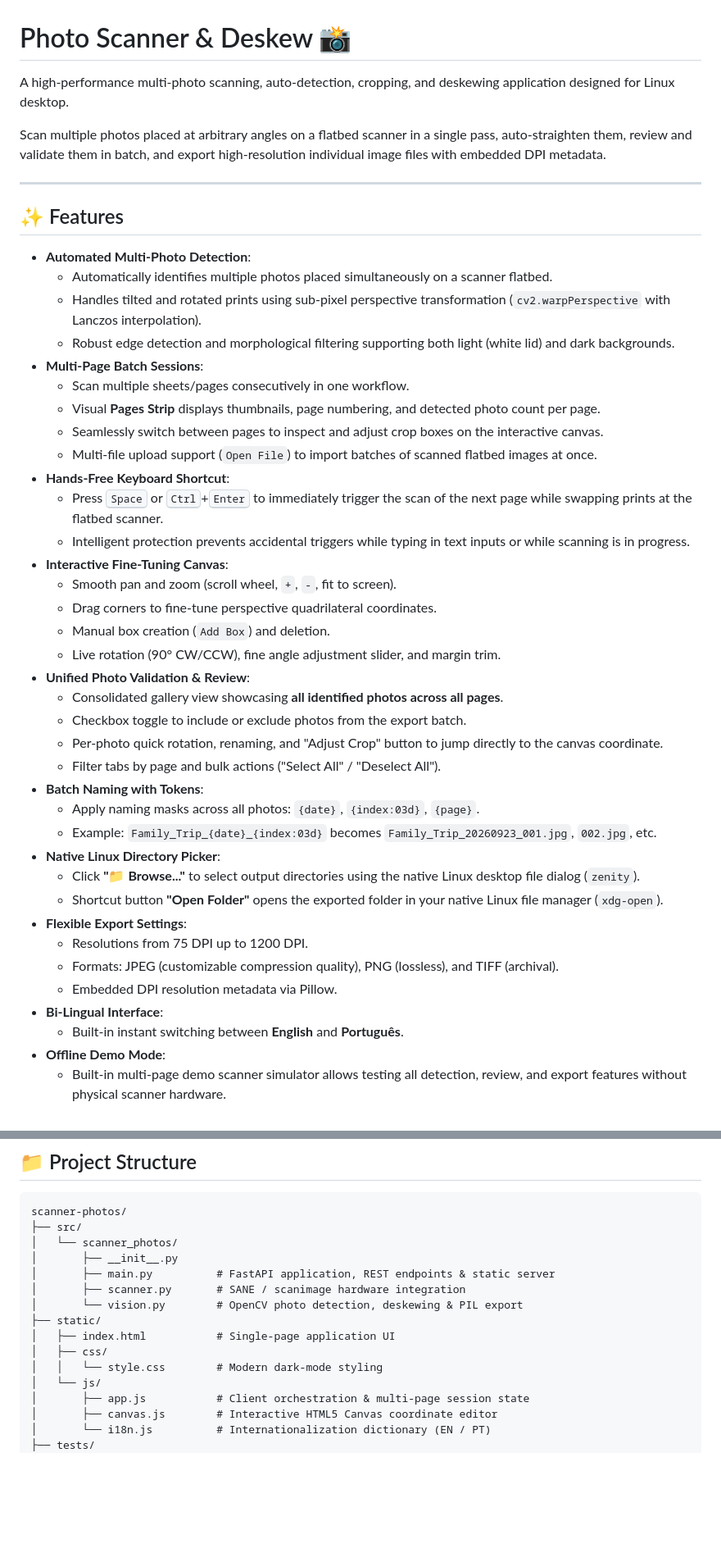
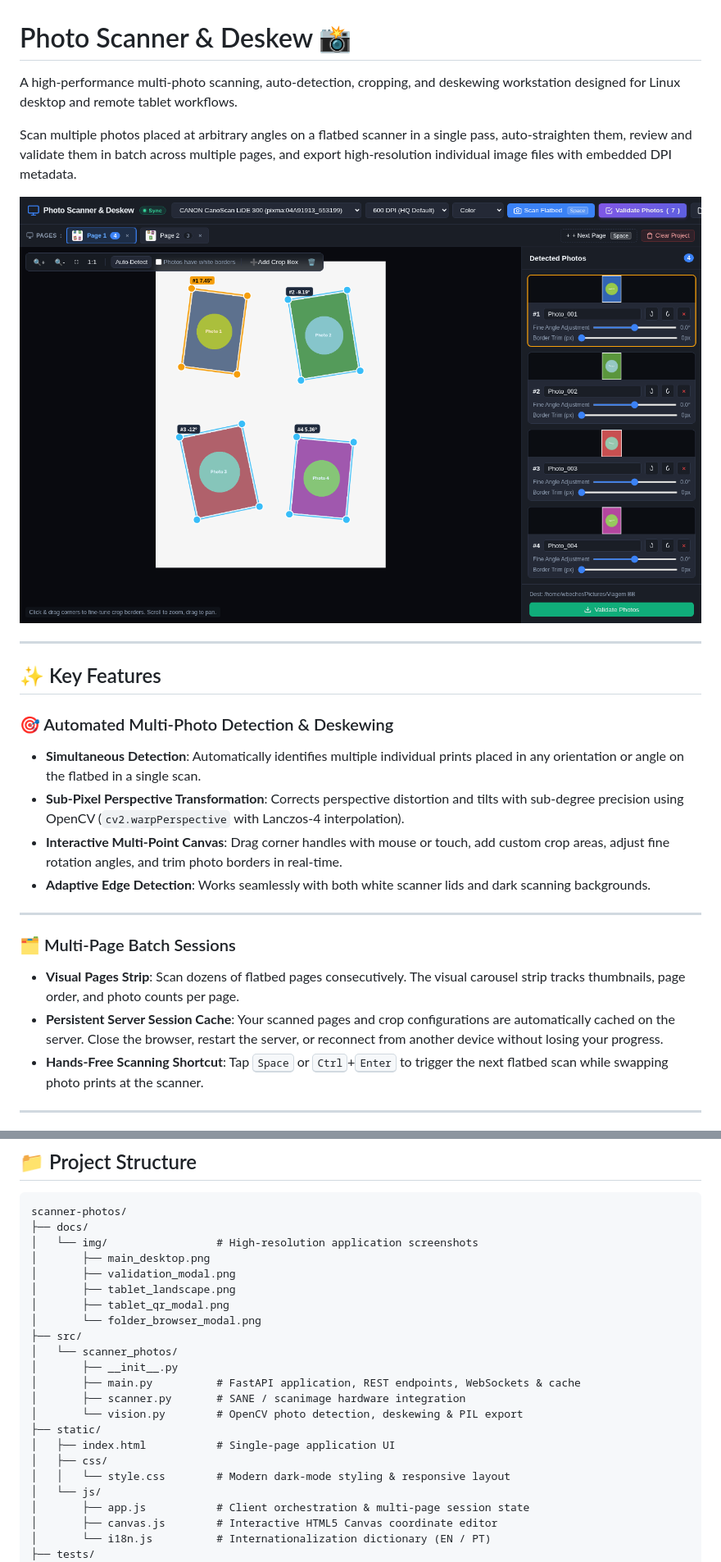
Before and after one commit to wbecher/scanner-photos, a Markdown page: README.md, 2 parts joined by grey strips. Shown at 82% size. Drawn GitHub-style; pictures changed too: docs/img/main_desktop.png (added); blank space fills up the shorter version.

Commit message:
docs: enrich README with visual screenshots and feature showcases

````diff
--- a/README.md
+++ b/README.md
@@ -1,46 +1,27 @@
 # Photo Scanner & Deskew 📸
 
-A high-performance multi-photo scanning, auto-detection, cropping, and deskewing application designed for Linux desktop.
+A high-performance multi-photo scanning, auto-detection, cropping, and deskewing workstation designed for Linux desktop and remote tablet workflows.
 
-Scan multiple photos placed at arbitrary angles on a flatbed scanner in a single pass, auto-straighten them, review and validate them in batch, and export high-resolution individual image files with embedded DPI metadata.
+Scan multiple photos placed at arbitrary angles on a flatbed scanner in a single pass, auto-straighten them, review and validate them in batch across multiple pages, and export high-resolution individual image files with embedded DPI metadata.
+
+![Desktop Application Interface](docs/img/main_desktop.png)
 
 ---
 
-## ✨ Features
+## ✨ Key Features
 
-- **Automated Multi-Photo Detection**:
-  - Automatically identifies multiple photos placed simultaneously on a scanner flatbed.
-  - Handles tilted and rotated prints using sub-pixel perspective transformation (`cv2.warpPerspective` with Lanczos interpolation).
-  - Robust edge detection and morphological filtering supporting both light (white lid) and dark backgrounds.
-- **Multi-Page Batch Sessions**:
-  - Scan multiple sheets/pages consecutively in one workflow.
-  - Visual **Pages Strip** displays thumbnails, page numbering, and detected photo count per page.
-  - Seamlessly switch between pages to inspect and adjust crop boxes on the interactive canvas.
-  - Multi-file upload support (`Open File`) to import batches of scanned flatbed images at once.
-- **Hands-Free Keyboard Shortcut**:
-  - Press <kbd>Space</kbd> or <kbd>Ctrl</kbd>+<kbd>Enter</kbd> to immediately trigger the scan of the next page while swapping prints at the flatbed scanner.
-  - Intelligent protection prevents accidental triggers while typing in text inputs or while scanning is in progress.
-- **Interactive Fine-Tuning Canvas**:
-  - Smooth pan and zoom (scroll wheel, `+`, `-`, fit to screen).
-  - Drag corners to fine-tune perspective quadrilateral coordinates.
-  - Manual box creation (`Add Box`) and deletion.
-  - Live rotation (90° CW/CCW), fine angle adjustment slider, and margin trim.
-- **Unified Photo Validation & Review**:
-  - Consolidated gallery view showcasing **all identified photos across all pages**.
-  - Checkbox toggle to include or exclude photos from the export batch.
-  - Per-photo quick rotation, renaming, and "Adjust Crop" button to jump directly to the canvas coordinate.
-  - Filter tabs by page and bulk actions ("Select All" / "Deselect All").
-- **Batch Naming with Tokens**:
-  - Apply naming masks across all photos: `{date}`, `{index:03d}`, `{page}`.
-  - Example: `Family_Trip_{date}_{index:03d}` becomes `Family_Trip_20260923_001.jpg`, `002.jpg`, etc.
-- **Native Linux Directory Picker**:
-  - Click **"📁 Browse..."** to select output directories using the native Linux desktop file dialog (`zenity`).
-  - Shortcut button **"Open Folder"** opens the exported folder in your native Linux file manager (`xdg-open`).
-- **Flexible Export Settings**:
-  - Resolutions from 75 DPI up to 1200 DPI.
-  - Formats: JPEG (customizable compression quality), PNG (lossless), and TIFF (archival).
-  - Embedded DPI resolution metadata via Pillow.
-- **Bi-Lingual Interface**:
-  - Built-in instant switching between **English** and **Português**.
-- **Offline Demo Mode**:
-  - Built-in multi-page demo scanner simulator allows testing all detection, review, and export features without physical scanner hardware.
+### 🎯 Automated Multi-Photo Detection & Deskewing
+- **Simultaneous Detection**: Automatically identifies multiple individual prints placed in any orientation or angle on the flatbed in a single scan.
+- **Sub-Pixel Perspective Transformation**: Corrects perspective distortion and tilts with sub-degree precision using OpenCV (`cv2.warpPerspective` with Lanczos-4 interpolation).
+- **Interactive Multi-Point Canvas**: Drag corner handles with mouse or touch, add custom crop areas, adjust fine rotation angles, and trim photo borders in real-time.
+- **Adaptive Edge Detection**: Works seamlessly with both white scanner lids and dark scanning backgrounds.
+
+---
+
+### 🗂️ Multi-Page Batch Sessions
+- **Visual Pages Strip**: Scan dozens of flatbed pages consecutively. The visual carousel strip tracks thumbnails, page order, and photo counts per page.
+- **Persistent Server Session Cache**: Your scanned pages and crop configurations are automatically cached on the server. Close the browser, restart the server, or reconnect from another device without losing your progress.
+- **Hands-Free Scanning Shortcut**: Tap <kbd>Space</kbd> or <kbd>Ctrl</kbd>+<kbd>Enter</kbd> to trigger the next flatbed scan while swapping photo prints at the scanner.
+
+---
+
@@ -171,16 +194,23 @@ sudo cp dist/scanner-photos /usr/local/bin/
 
 ```text
 scanner-photos/
+├── docs/
+│   └── img/                 # High-resolution application screenshots
+│       ├── main_desktop.png
+│       ├── validation_modal.png
+│       ├── tablet_landscape.png
+│       ├── tablet_qr_modal.png
+│       └── folder_browser_modal.png
 ├── src/
 │   └── scanner_photos/
 │       ├── __init__.py
-│       ├── main.py          # FastAPI application, REST endpoints & static server
+│       ├── main.py          # FastAPI application, REST endpoints, WebSockets & cache
 │       ├── scanner.py       # SANE / scanimage hardware integration
 │       └── vision.py        # OpenCV photo detection, deskewing & PIL export
 ├── static/
 │   ├── index.html           # Single-page application UI
 │   ├── css/
-│   │   └── style.css        # Modern dark-mode styling
+│   │   └── style.css        # Modern dark-mode styling & responsive layout
 │   └── js/
 │       ├── app.js           # Client orchestration & multi-page session state
 │       ├── canvas.js        # Interactive HTML5 Canvas coordinate editor
````
Also changed, not shown: other parts of README.md (+43 -1 lines), docs/img/folder_browser_modal.png (added), docs/img/tablet_landscape.png (added), docs/img/tablet_qr_modal.png (added), docs/img/validation_modal.png (added), 2 other files.
